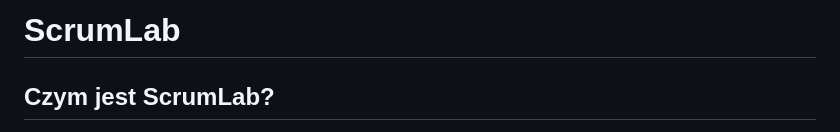
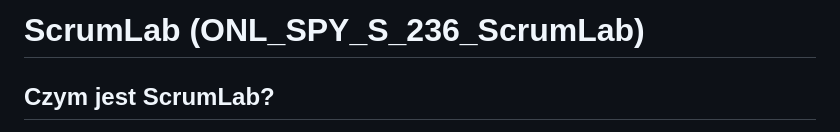
Before and after one commit to JazzDoggo/Jedzonko_ScrumLab, a Markdown page: README.md, the part around the change. GitHub-like rendering.

```diff
--- a/README.md
+++ b/README.md
@@ -1,6 +1,6 @@
 
 
-# ScrumLab
+# ScrumLab (ONL_SPY_S_236_ScrumLab)
 
 ## Czym jest ScrumLab?
 
```
